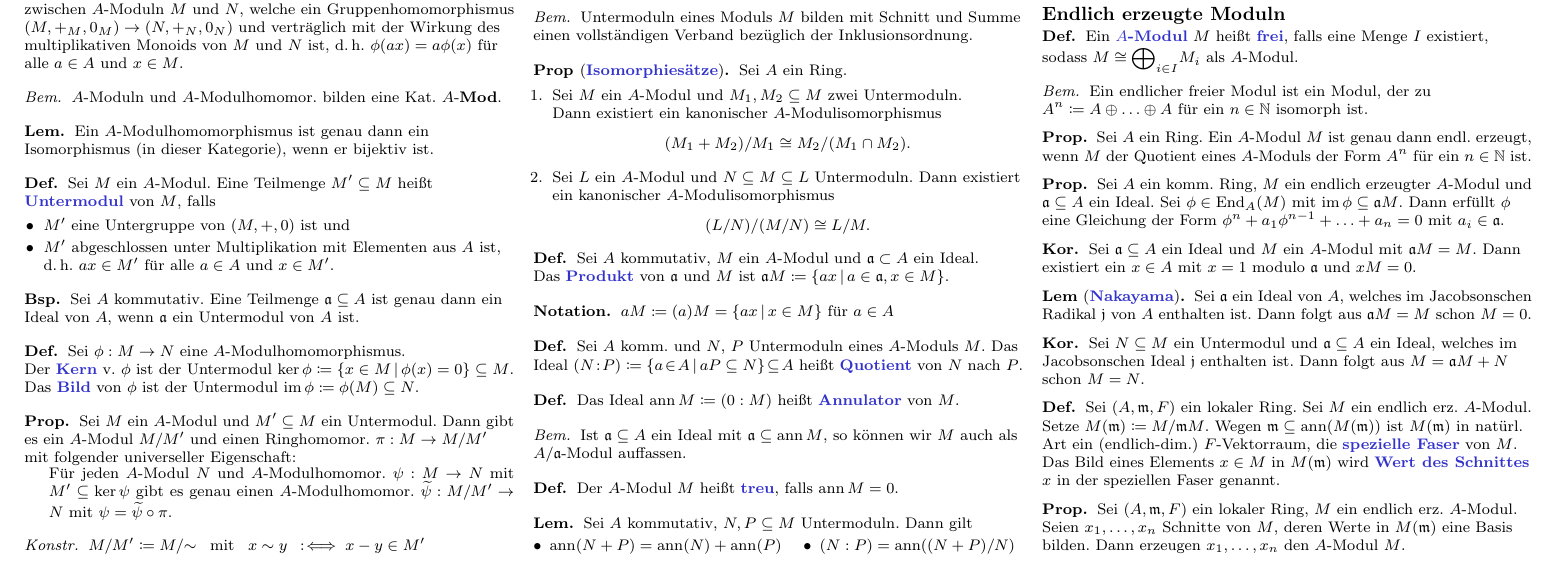
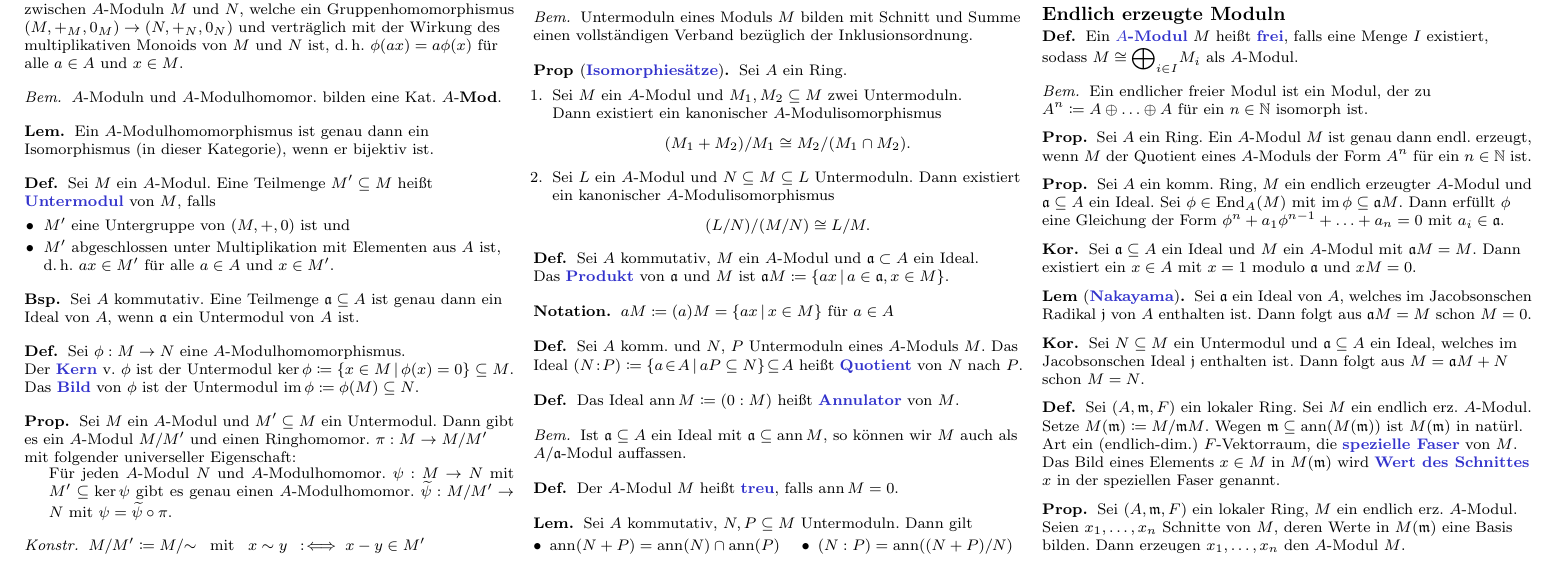
Before and after one commit to timjb/uni-spicker, a LaTeX document (kommalg.tex): part of page 3 of 12, cut so that both start at the same text. Compiled offline with pdfLaTeX.

Commit message:
KommAlg-Zusammenfassung: Fehler verbessert (danke an Tobias!)

```diff
--- a/kommalg.tex
+++ b/kommalg.tex
@@ -894,7 +894,7 @@ Im Folgenden seien alle Ringe \emph{kommutativ}, \dh{} $xy = yx$ f.\,a. $x, y$.
 
 \begin{lem}
   Sei $A$ kommutativ, $N, P \subseteq M$ Untermoduln. Dann gilt \\[2pt]
-  \inlineitem{$\ann(N + P) = \ann(N) + \ann(P)$} \quad
+  \inlineitem{$\ann(N + P) = \ann(N) \cap \ann(P)$} \quad
   \inlineitem{$(N : P) = \ann((N+P)/N)$}
 \end{lem}
 
```
Also changed, not shown: kommalg.pdf.
